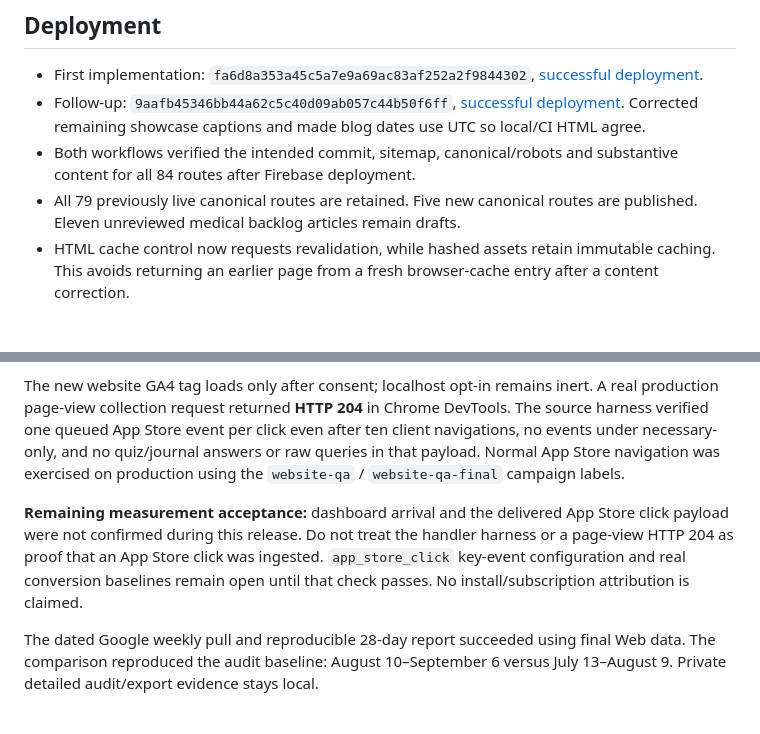
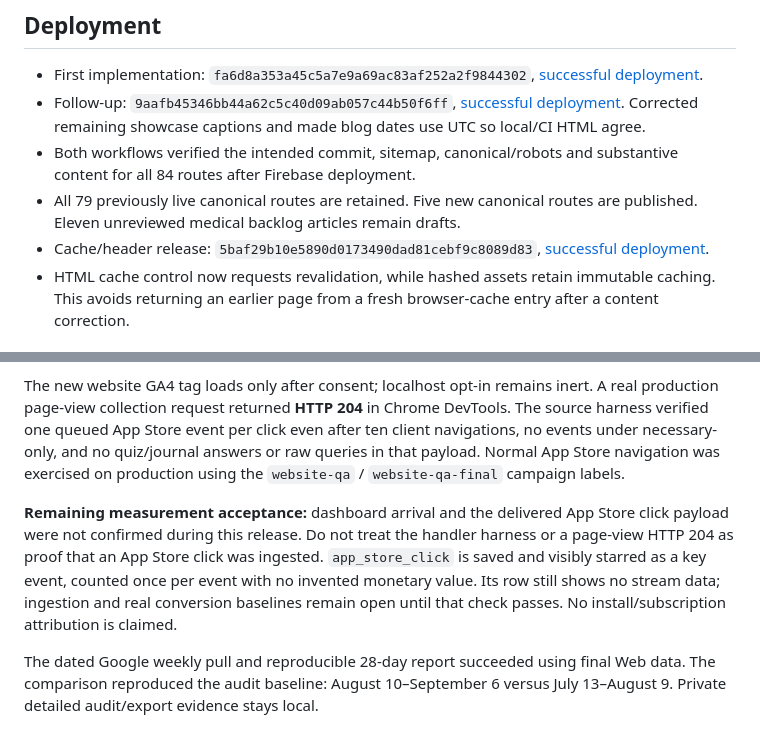
Before and after one commit to mikah33/cortisolplus-web, a Markdown page: docs/seo/RELEASE-RECORD.md, 2 parts joined by grey strips. Rendered like a GitHub page.

Commit message:
Record verified sitemap and conversion configuration outcomes

```diff
--- a/docs/seo/RELEASE-RECORD.md
+++ b/docs/seo/RELEASE-RECORD.md
@@ -6,6 +6,7 @@
 - Follow-up: `9aafb45346bb44a62c5c40d09ab057c44b50f6ff`, [successful deployment](https://github.com/mikah33/cortisolplus-web/actions/runs/34387731276). Corrected remaining showcase captions and made blog dates use UTC so local/CI HTML agree.
 - Both workflows verified the intended commit, sitemap, canonical/robots and substantive content for all 84 routes after Firebase deployment.
 - All 79 previously live canonical routes are retained. Five new canonical routes are published. Eleven unreviewed medical backlog articles remain drafts.
+- Cache/header release: `5baf29b10e5890d0173490dad81cebf9c8089d83`, [successful deployment](https://github.com/mikah33/cortisolplus-web/actions/runs/34389451995).
 - HTML cache control now requests revalidation, while hashed assets retain immutable caching. This avoids returning an earlier page from a fresh browser-cache entry after a content correction.
 
 ## Search discovery: actual outcomes
@@ -27,7 +28,7 @@ Lighthouse 13.4.1, default simulated mobile profile, same Chrome family/machine
 
 The new website GA4 tag loads only after consent; localhost opt-in remains inert. A real production page-view collection request returned **HTTP 204** in Chrome DevTools. The source harness verified one queued App Store event per click even after ten client navigations, no events under necessary-only, and no quiz/journal answers or raw queries in that payload. Normal App Store navigation was exercised on production using the `website-qa` / `website-qa-final` campaign labels.
 
-**Remaining measurement acceptance:** dashboard arrival and the delivered App Store click payload were not confirmed during this release. Do not treat the handler harness or a page-view HTTP 204 as proof that an App Store click was ingested. `app_store_click` key-event configuration and real conversion baselines remain open until that check passes. No install/subscription attribution is claimed.
+**Remaining measurement acceptance:** dashboard arrival and the delivered App Store click payload were not confirmed during this release. Do not treat the handler harness or a page-view HTTP 204 as proof that an App Store click was ingested. `app_store_click` is saved and visibly starred as a key event, counted once per event with no invented monetary value. Its row still shows no stream data; ingestion and real conversion baselines remain open until that check passes. No install/subscription attribution is claimed.
 
 The dated Google weekly pull and reproducible 28-day report succeeded using final Web data. The comparison reproduced the audit baseline: August 10–September 6 versus July 13–August 9. Private detailed audit/export evidence stays local.
 
```
Also changed, not shown: docs/seo/NEXT-ACTIONS.md (+1 -1 lines).
